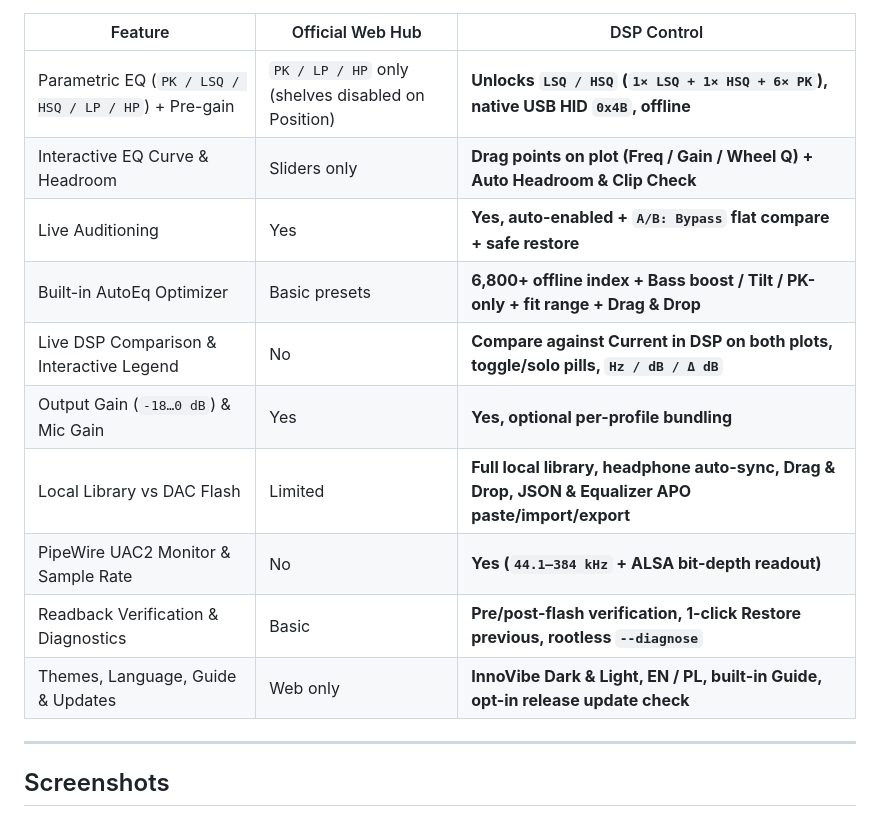
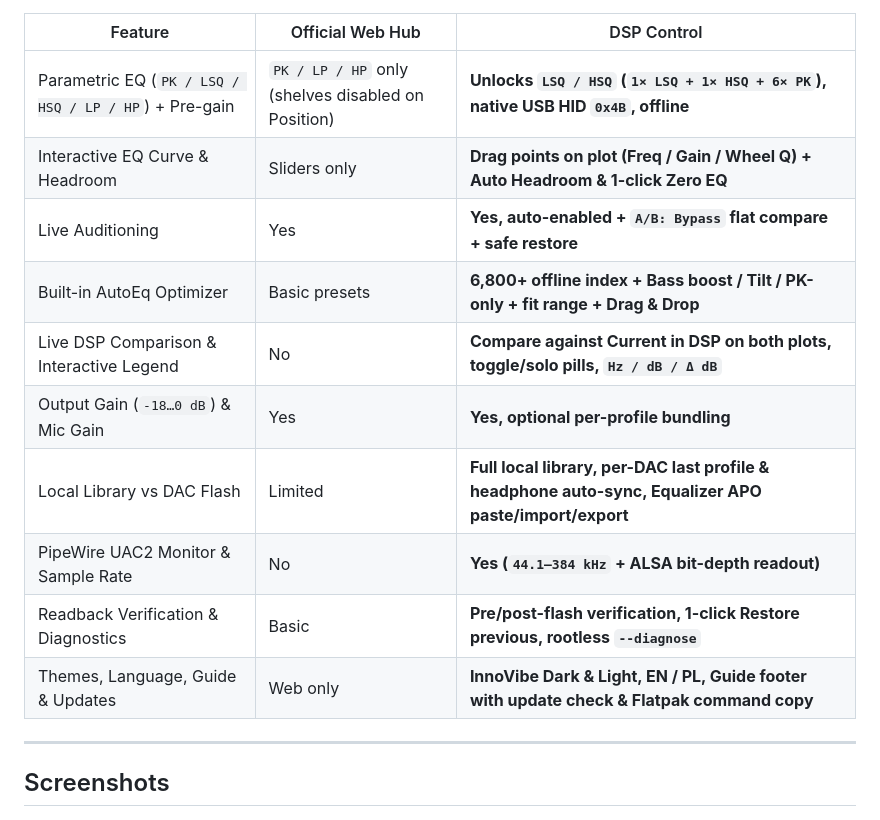
Before and after one commit to tom3k5/moondrop-position-dac, a Markdown page: README.md, the part around the change. Drawn GitHub-style.

Commit message:
chore(release): prepare v0.5.0 docs, guide, screenshots, and release notes (#31)
Co-authored-by: tom3k5 <tom3k5@users.noreply.github.com>

```diff
--- a/README.md
+++ b/README.md
@@ -103,15 +103,15 @@ The manifest ([`pl.innovibe.DspControl.json`](pl.innovibe.DspControl.json)) requ
 | Feature | Official Web Hub | DSP Control |
 |---|---|---|
 | Parametric EQ (`PK / LSQ / HSQ / LP / HP`) + Pre-gain | `PK / LP / HP` only (shelves disabled on Position) | **Unlocks `LSQ / HSQ` (`1× LSQ + 1× HSQ + 6× PK`), native USB HID `0x4B`, offline** |
-| Interactive EQ Curve & Headroom | Sliders only | **Drag points on plot (Freq / Gain / Wheel Q) + Auto Headroom & Clip Check** |
+| Interactive EQ Curve & Headroom | Sliders only | **Drag points on plot (Freq / Gain / Wheel Q) + Auto Headroom & 1-click Zero EQ** |
 | Live Auditioning | Yes | **Yes, auto-enabled + `A/B: Bypass` flat compare + safe restore** |
 | Built-in AutoEq Optimizer | Basic presets | **6,800+ offline index + Bass boost / Tilt / PK-only + fit range + Drag & Drop** |
 | Live DSP Comparison & Interactive Legend | No | **Compare against Current in DSP on both plots, toggle/solo pills, `Hz / dB / Δ dB`** |
 | Output Gain (`-18…0 dB`) & Mic Gain | Yes | **Yes, optional per-profile bundling** |
-| Local Library vs DAC Flash | Limited | **Full local library, headphone auto-sync, Drag & Drop, JSON & Equalizer APO paste/import/export** |
+| Local Library vs DAC Flash | Limited | **Full local library, per-DAC last profile & headphone auto-sync, Equalizer APO paste/import/export** |
 | PipeWire UAC2 Monitor & Sample Rate | No | **Yes (`44.1–384 kHz` + ALSA bit-depth readout)** |
 | Readback Verification & Diagnostics | Basic | **Pre/post-flash verification, 1-click Restore previous, rootless `--diagnose`** |
-| Themes, Language, Guide & Updates | Web only | **InnoVibe Dark & Light, EN / PL, built-in Guide, opt-in release update check** |
+| Themes, Language, Guide & Updates | Web only | **InnoVibe Dark & Light, EN / PL, Guide footer with update check & Flatpak command copy** |
 
 ---
 
```
Also changed, not shown: README.pl.md (+3 -3 lines), docs/screenshots/04-eq-editor.png, docs/screenshots/05-guide-tab.png, docs/screenshots/pl/04-eq-editor.png, docs/screenshots/pl/05-guide-tab.png, 3 other files.
